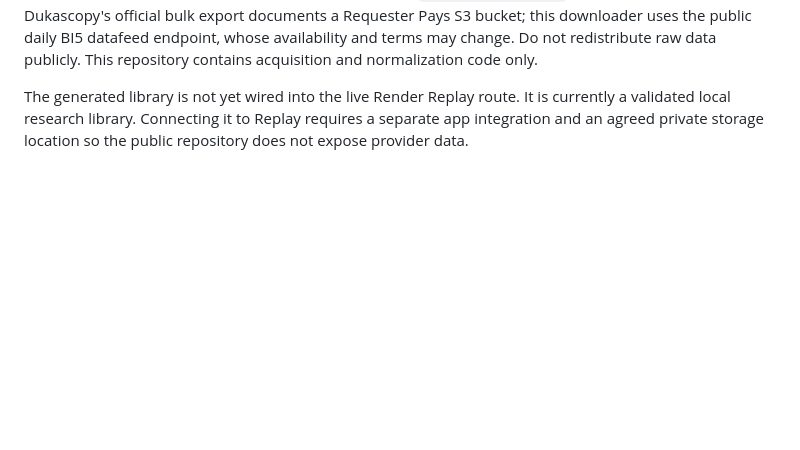
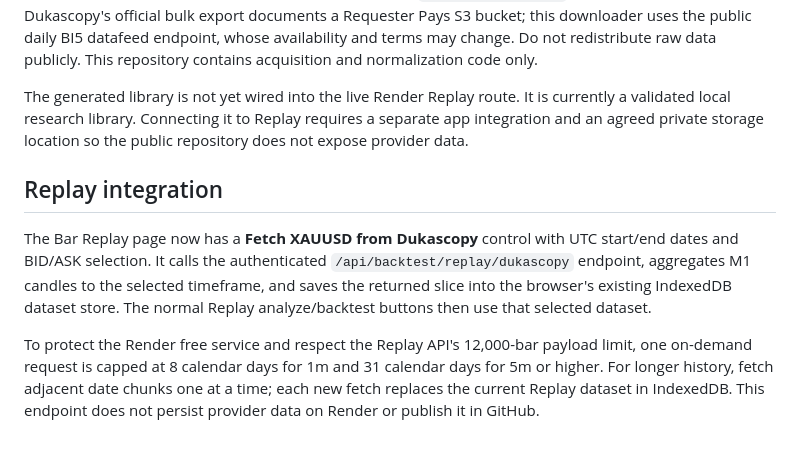
Before and after one commit to ambrose2107/TV_GPT_ALP_V2, a Markdown page: docs/XAUUSD_DATA_LIBRARY.md, the part around the change. Drawn GitHub-style; blank space fills up the shorter version.

Commit message:
Document Dukascopy Replay integration and request limits

```diff
--- a/docs/XAUUSD_DATA_LIBRARY.md
+++ b/docs/XAUUSD_DATA_LIBRARY.md
@@ -74,3 +74,10 @@ The script skips missing daily files (normally weekends/holidays) but fails if a
 **Storage and rights:** downloaded data is written to local `market_data/XAUUSD` and excluded from Git. Dukascopy's official bulk export documents a Requester Pays S3 bucket; this downloader uses the public daily BI5 datafeed endpoint, whose availability and terms may change. Do not redistribute raw data publicly. This repository contains acquisition and normalization code only.
 
 The generated library is not yet wired into the live Render Replay route. It is currently a validated local research library. Connecting it to Replay requires a separate app integration and an agreed private storage location so the public repository does not expose provider data.
+
+
+## Replay integration
+
+The Bar Replay page now has a **Fetch XAUUSD from Dukascopy** control with UTC start/end dates and BID/ASK selection. It calls the authenticated `/api/backtest/replay/dukascopy` endpoint, aggregates M1 candles to the selected timeframe, and saves the returned slice into the browser's existing IndexedDB dataset store. The normal Replay analyze/backtest buttons then use that selected dataset.
+
+To protect the Render free service and respect the Replay API's 12,000-bar payload limit, one on-demand request is capped at 8 calendar days for 1m and 31 calendar days for 5m or higher. For longer history, fetch adjacent date chunks one at a time; each new fetch replaces the current Replay dataset in IndexedDB. This endpoint does not persist provider data on Render or publish it in GitHub.
```
